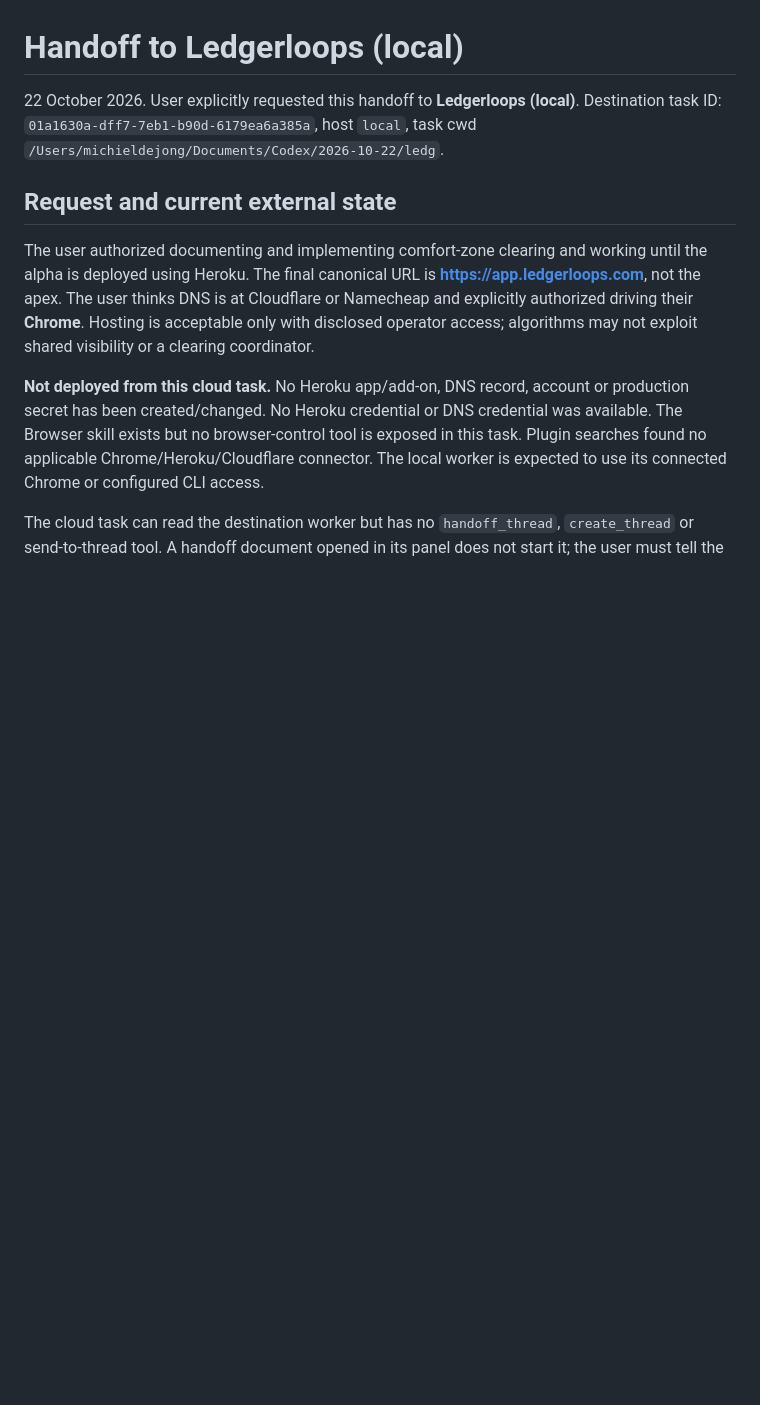
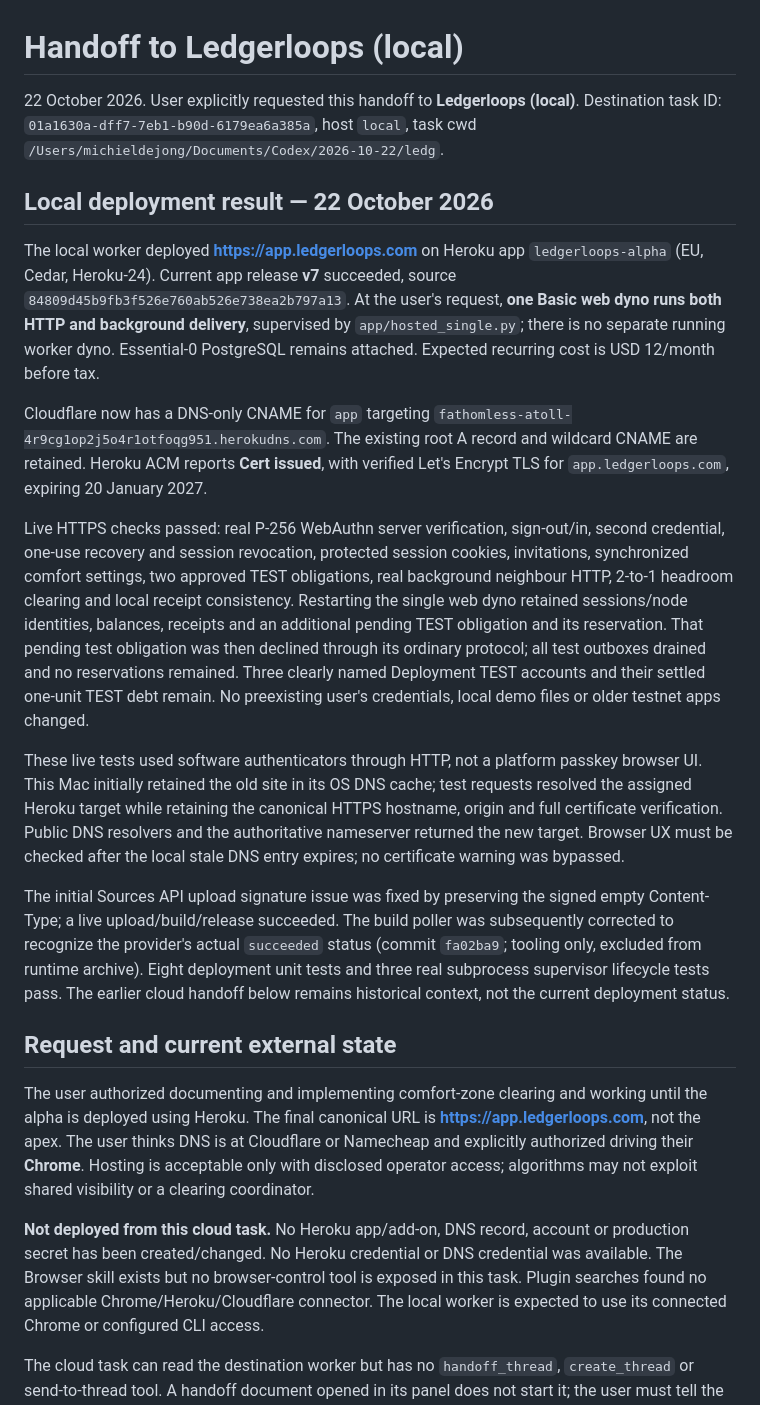
Before and after one commit to ledgerloops/strategy-pit, a Markdown page: docs/deployment-handoff.md, the part around the change. GitHub-like rendering; blank space fills up the shorter version.

Commit message:
Record one-dyno deployment TLS and live settlement restart checks

```diff
--- a/docs/deployment-handoff.md
+++ b/docs/deployment-handoff.md
@@ -3,6 +3,46 @@
 22 October 2026. User explicitly requested this handoff to **Ledgerloops (local)**.
 Destination task ID: `01a1630a-dff7-7eb1-b90d-6179ea6a385a`, host `local`, task cwd
 `/Users/michieldejong/Documents/Codex/2026-10-22/ledg`.
+
+## Local deployment result — 22 October 2026
+
+The local worker deployed **https://app.ledgerloops.com** on Heroku app
+`ledgerloops-alpha` (EU, Cedar, Heroku-24). Current app release **v7** succeeded,
+source `84809d45b9fb3f526e760ab526e738ea2b797a13`. At the user's request,
+**one Basic web dyno runs both HTTP and background delivery**, supervised by
+`app/hosted_single.py`; there is no separate running worker dyno. Essential-0
+PostgreSQL remains attached. Expected recurring cost is USD 12/month before tax.
+
+Cloudflare now has a DNS-only CNAME for `app` targeting
+`fathomless-atoll-4r9cg1op2j5o4r1otfoqg951.herokudns.com`. The existing root A
+record and wildcard CNAME are retained. Heroku ACM reports **Cert issued**, with
+verified Let's Encrypt TLS for `app.ledgerloops.com`, expiring 20 January 2027.
+
+Live HTTPS checks passed: real P-256 WebAuthn server verification, sign-out/in,
+second credential, one-use recovery and session revocation, protected session
+cookies, invitations, synchronized comfort settings, two approved TEST
+obligations, real background neighbour HTTP, 2-to-1 headroom clearing and local
+receipt consistency. Restarting the single web dyno retained sessions/node
+identities, balances, receipts and an additional pending TEST obligation and its
+reservation. That pending test obligation was then declined through its ordinary
+protocol; all test outboxes drained and no reservations remained. Three clearly
+named Deployment TEST accounts and their settled one-unit TEST debt remain.
+No preexisting user's credentials, local demo files or older testnet apps changed.
+
+These live tests used software authenticators through HTTP, not a platform
+passkey browser UI. This Mac initially retained the old site in its OS DNS cache;
+test requests resolved the assigned Heroku target while retaining the canonical
+HTTPS hostname, origin and full certificate verification. Public DNS resolvers
+and the authoritative nameserver returned the new target. Browser UX must be
+checked after the local stale DNS entry expires; no certificate warning was
+bypassed.
+
+The initial Sources API upload signature issue was fixed by preserving the
+signed empty Content-Type; a live upload/build/release succeeded. The build poller
+was subsequently corrected to recognize the provider's actual `succeeded` status
+(commit `fa02ba9`; tooling only, excluded from runtime archive). Eight deployment
+unit tests and three real subprocess supervisor lifecycle tests pass. The earlier
+cloud handoff below remains historical context, not the current deployment status.
 
 ## Request and current external state
 
```
Also changed, not shown: docs/research-queue.md (+30 -0 lines).
